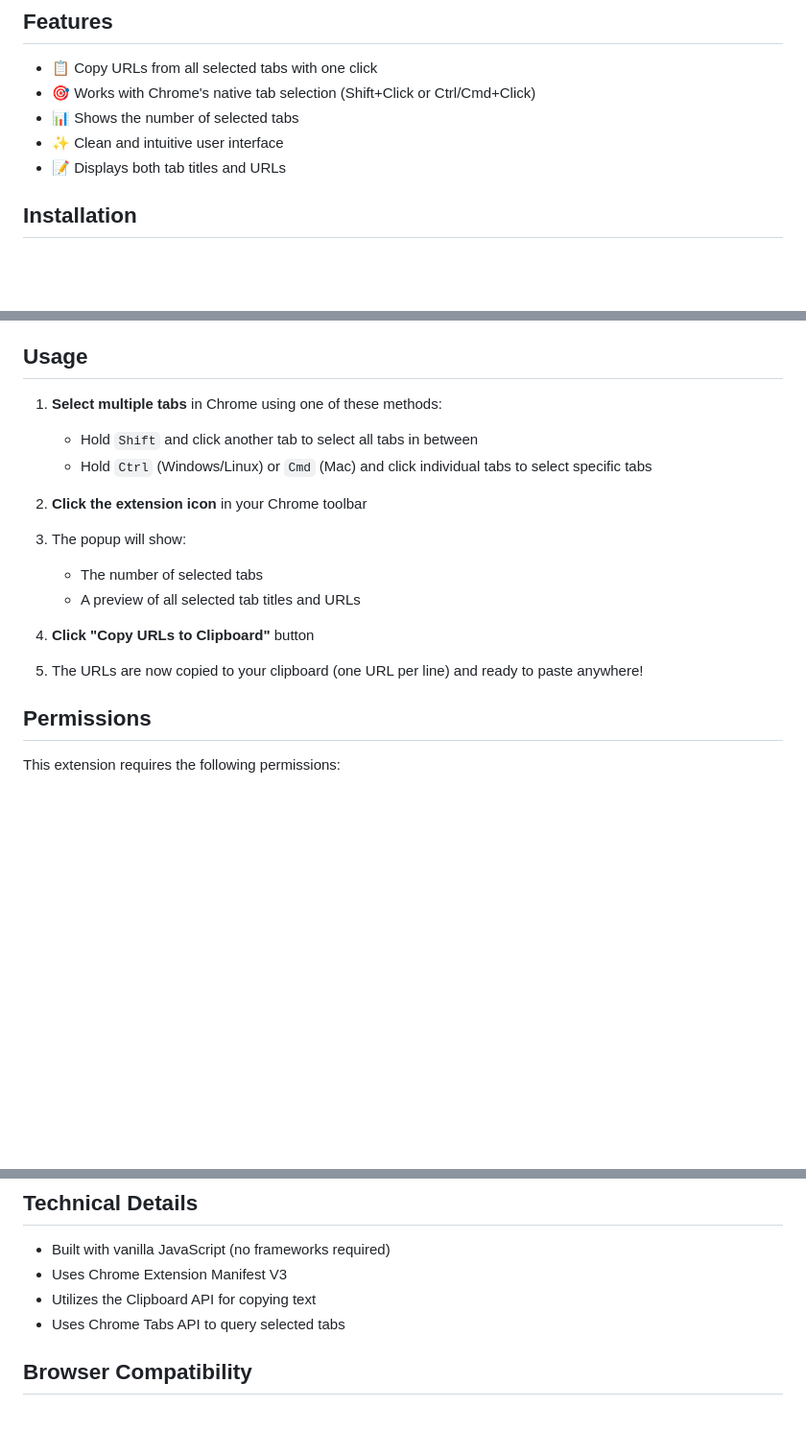
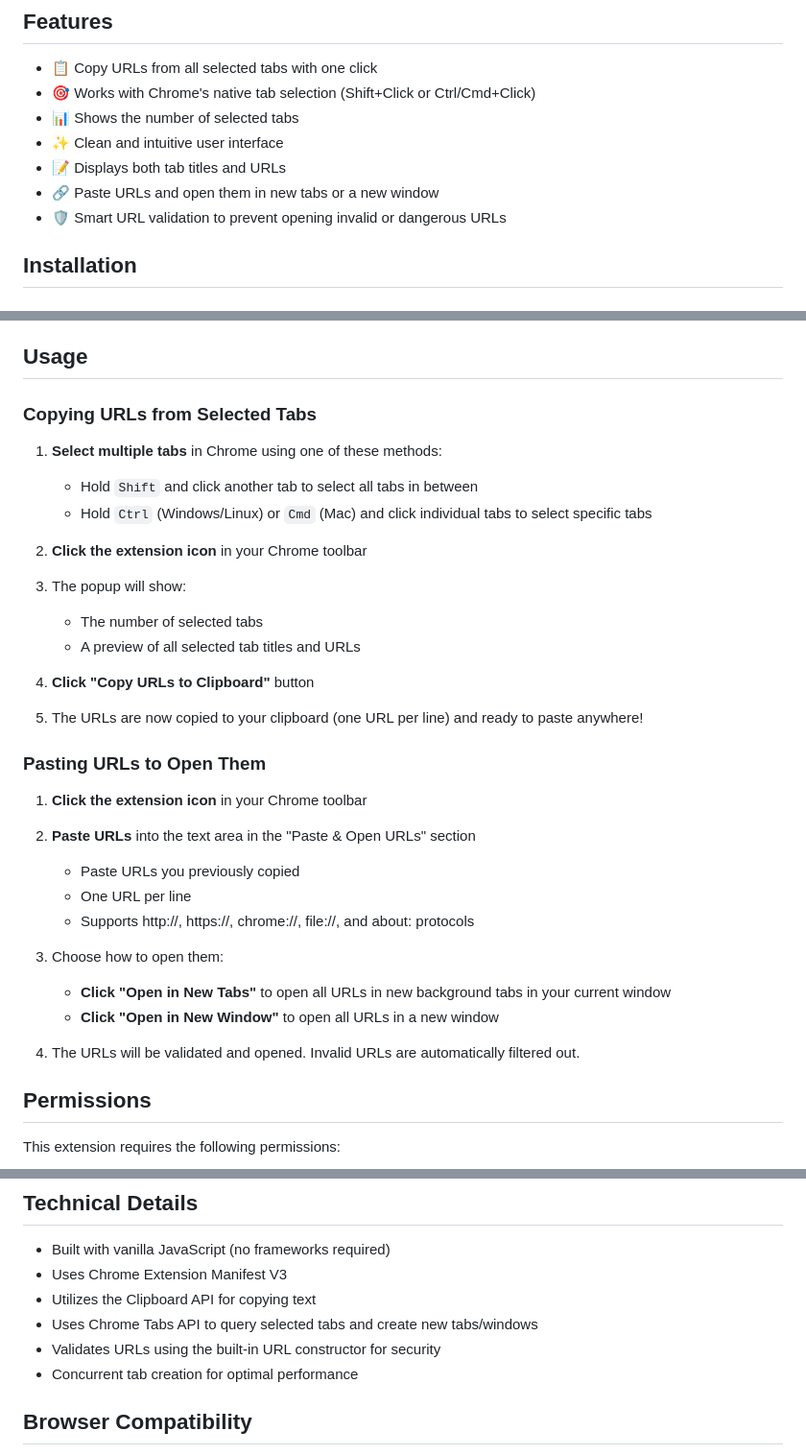
Before and after one commit to IzzleNizzle/chrome-extension-copy-selected-tabs-urls, a Markdown page: README.md, 3 parts joined by grey strips. Shown at 96% size. Rendered like a GitHub page; blank space fills up the shorter version.

Commit message:
Update README with paste URLs feature documentation
Co-authored-by: IzzleNizzle <22232800+IzzleNizzle@users.noreply.github.com>

```diff
--- a/README.md
+++ b/README.md
@@ -79,6 +79,8 @@ magick -background none icon_svg.svg -resize 16x16  icons/icon16.png
 - 📊 Shows the number of selected tabs
 - ✨ Clean and intuitive user interface
 - 📝 Displays both tab titles and URLs
+- 🔗 Paste URLs and open them in new tabs or a new window
+- 🛡️ Smart URL validation to prevent opening invalid or dangerous URLs
 
 ## Installation
 
@@ -93,6 +95,8 @@ magick -background none icon_svg.svg -resize 16x16  icons/icon16.png
 
 ## Usage
 
+### Copying URLs from Selected Tabs
+
 1. **Select multiple tabs** in Chrome using one of these methods:
    - Hold `Shift` and click another tab to select all tabs in between
    - Hold `Ctrl` (Windows/Linux) or `Cmd` (Mac) and click individual tabs to select specific tabs
@@ -106,6 +110,21 @@ magick -background none icon_svg.svg -resize 16x16  icons/icon16.png
 4. **Click "Copy URLs to Clipboard"** button
 
 5. The URLs are now copied to your clipboard (one URL per line) and ready to paste anywhere!
+
+### Pasting URLs to Open Them
+
+1. **Click the extension icon** in your Chrome toolbar
+
+2. **Paste URLs** into the text area in the "Paste & Open URLs" section
+   - Paste URLs you previously copied
+   - One URL per line
+   - Supports http://, https://, chrome://, file://, and about: protocols
+
+3. Choose how to open them:
+   - **Click "Open in New Tabs"** to open all URLs in new background tabs in your current window
+   - **Click "Open in New Window"** to open all URLs in a new window
+
+4. The URLs will be validated and opened. Invalid URLs are automatically filtered out.
 
 ## Permissions
 
@@ -133,7 +152,9 @@ chrome-extension-copy-selected-tabs-urls/
 - Built with vanilla JavaScript (no frameworks required)
 - Uses Chrome Extension Manifest V3
 - Utilizes the Clipboard API for copying text
-- Uses Chrome Tabs API to query selected tabs
+- Uses Chrome Tabs API to query selected tabs and create new tabs/windows
+- Validates URLs using the built-in URL constructor for security
+- Concurrent tab creation for optimal performance
 
 ## Browser Compatibility
 
```
